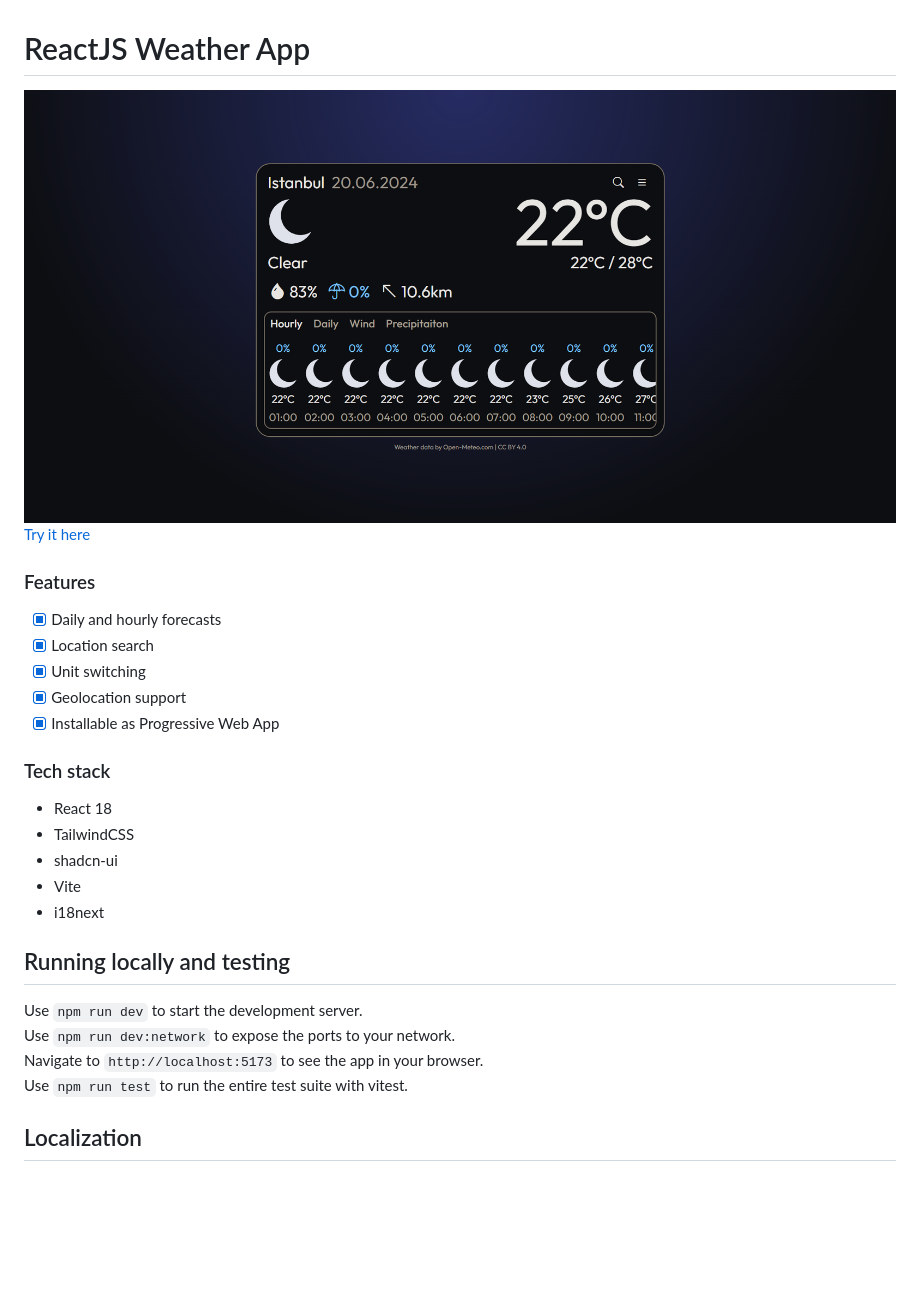
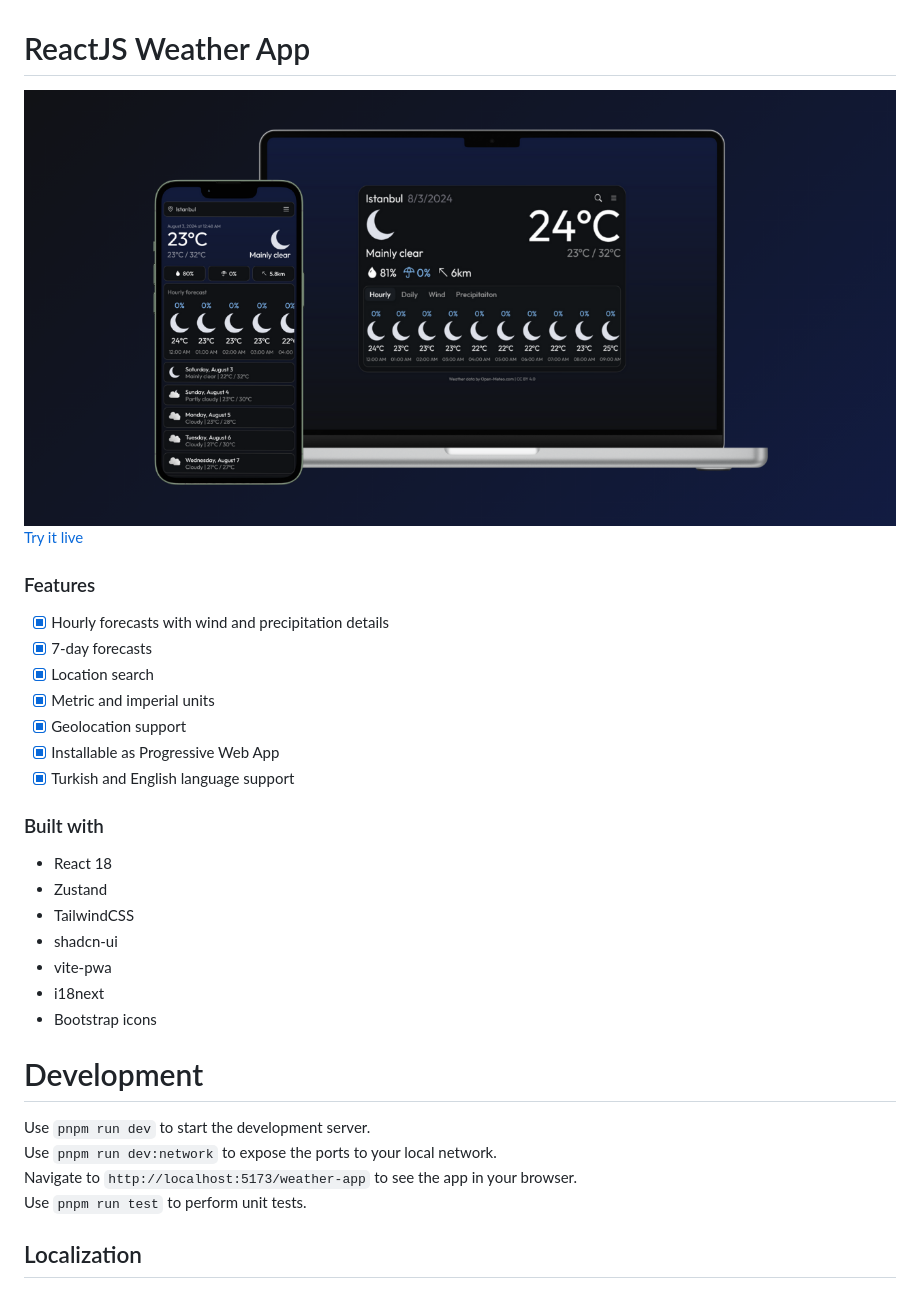
Before and after one commit to astudentinearth/weather-app, a Markdown page: README.md, the part around the change. GitHub-like rendering; pictures changed too: assets/cover.png (added); blank space fills up the shorter version.

Commit message:
📝 Update readme and changelog

```diff
--- a/README.md
+++ b/README.md
@@ -1,25 +1,30 @@
 # ReactJS Weather App
-![](screenshot.png)
-[Try it here]("https://astudentinearth.github.io/weather-app")
+![](assets/cover.png)
+[Try it live]("https://astudentinearth.github.io/weather-app")
+
 ### Features
-- [X] Daily and hourly forecasts
+- [X] Hourly forecasts with wind and precipitation details
+- [X] 7-day forecasts
 - [X] Location search
-- [X] Unit switching
+- [X] Metric and imperial units
 - [X] Geolocation support
 - [X] Installable as Progressive Web App
+- [X] Turkish and English language support
 
-### Tech stack
+### Built with
  - React 18
+ - Zustand
  - TailwindCSS
  - shadcn-ui
- - Vite
+ - vite-pwa
  - i18next
+ - Bootstrap icons
 
-## Running locally and testing
-Use `npm run dev` to start the development server.
-Use `npm run dev:network` to expose the ports to your network.
-Navigate to `http://localhost:5173` to see the app in your browser.
-Use `npm run test` to run the entire test suite with vitest.
+# Development
+Use `pnpm run dev` to start the development server.
+Use `pnpm run dev:network` to expose the ports to your local network.
+Navigate to `http://localhost:5173/weather-app` to see the app in your browser.
+Use `pnpm run test` to perform unit tests.
 
 ## Localization
 Language files are stored as static assets in `public/locales/<language>`
```
Also changed, not shown: CHANGES.md (+12 -0 lines).
